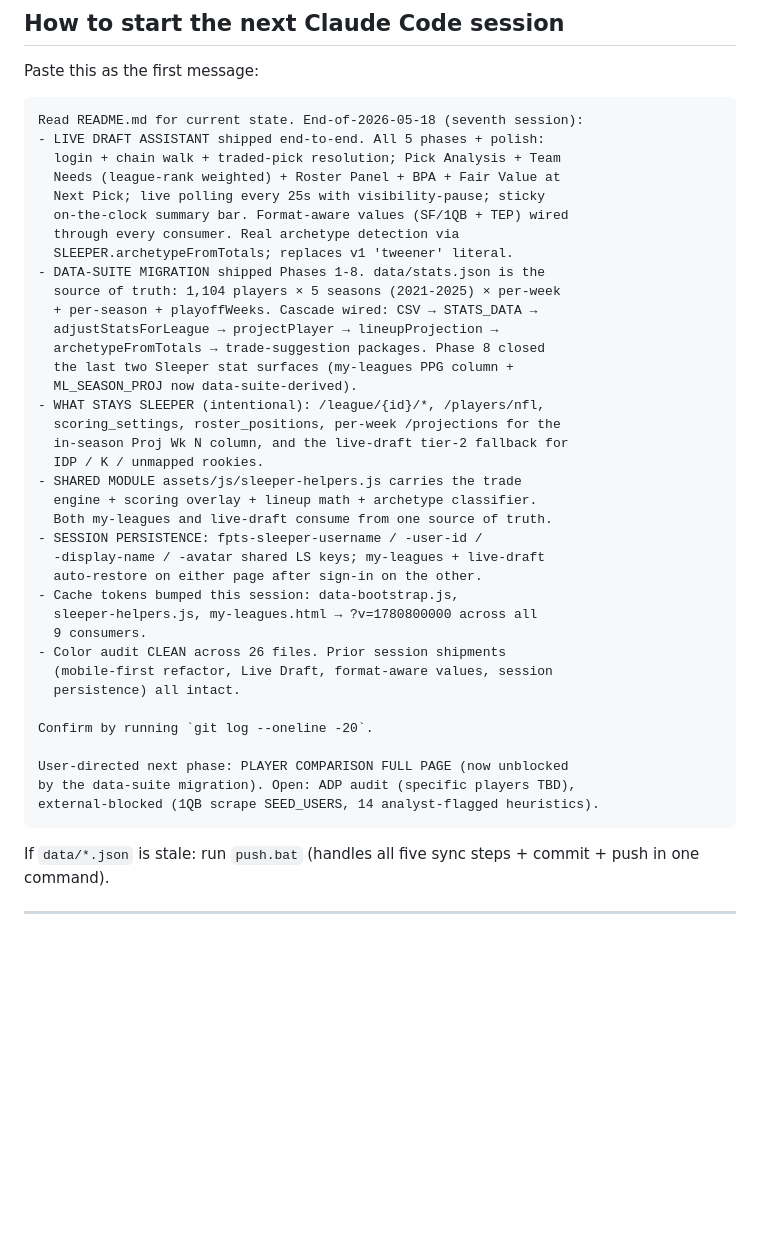
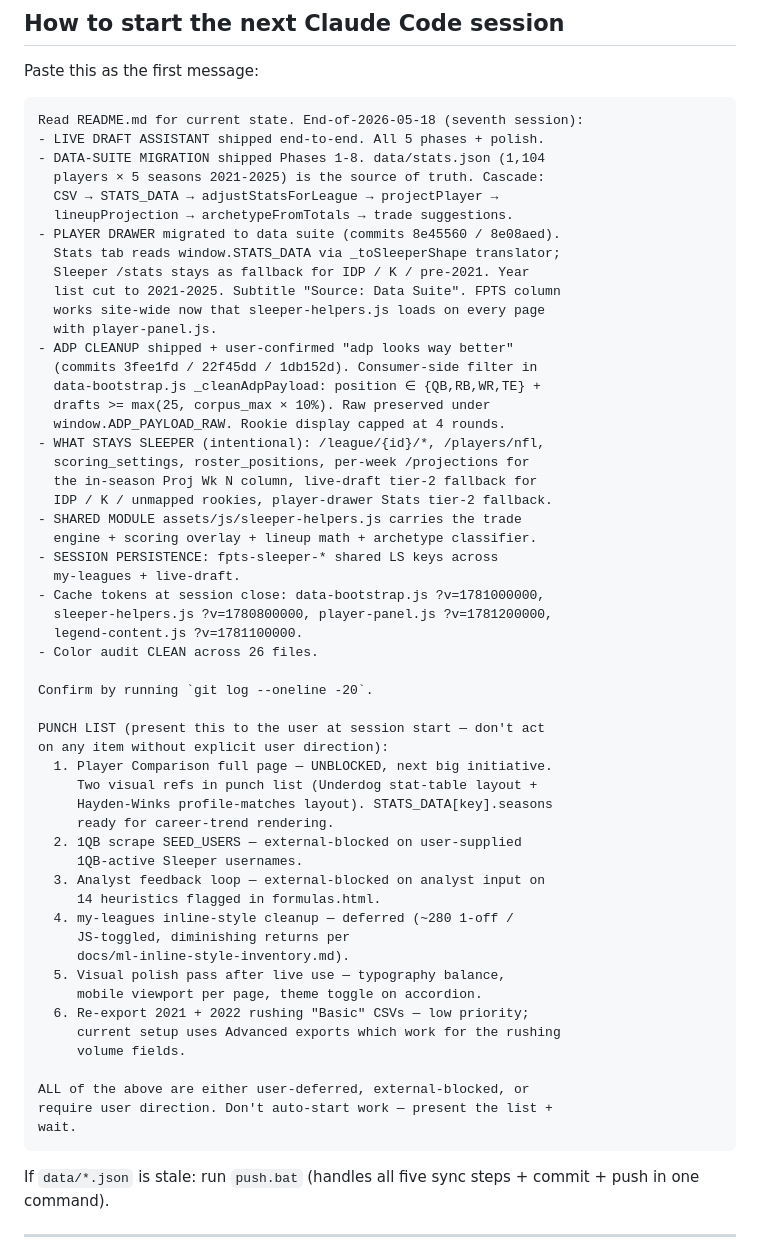
Before and after one commit to ElNostraThomas/FPTS-Trade_Database, a Markdown page: README.md, the part around one of its changes. Rendered like a GitHub page; blank space fills up the shorter version.

Commit message:
docs: session-close refresh — extend README + CHANGES with post-Phase-8 work
User-directed end-of-session paper trail. Six commits landed after the
mid-session doc resync (b1f5e53) — ADP cleanup (3fee1fd / 22f45dd /
1db152d), player-drawer migration (8e45560 / 8e08aed), punch-list
close (0ddfd85). Updating the handoff docs to reflect them so the
next session can resume from a clean state.

README.md
- New 'Post-Phase-8 polish that landed late in the session' subsection
  in the Where-we-are entry. Commit-map table showing what each of
  the six commits did + cache token state at session close.
- Start-of-next-session boilerplate rewritten to be a structured
  handoff: bullets per major shipment, then a numbered punch list
  with status flags (UNBLOCKED / external-blocked / deferred /
  low-priority). Last paragraph explicitly tells the next agent:
  "present the list + wait" — don't auto-start work.

docs/CHANGES.md
- New 'Post-Phase-8 polish' section appended to the 2026-05-18
  entry. ADP cleanup subsection (audit findings + the three-commit
  fix path), player-drawer migration subsection (translator pattern
  + the FPTS bug that surfaced), punch-list close-out reference.

What's NOT in this commit
- docs/function-reference.pdf — regenerated by make-pdf.ps1 which
  runs locally via push.bat. Not directly committable from here.
- docs/FORMULAS.md, docs/WORKFLOW.md, docs/ml-inline-style-inventory.md,
  docs/analyst-heuristics-review.html — no logic changes today; all
  stable.

Brand audit CLEAN across 26 files.

Co-Authored-By: Claude Opus 4.7 (1M context) <noreply@anthropic.com>

````diff
--- a/README.md
+++ b/README.md
@@ -887,42 +902,59 @@ Paste this as the first message:
 
 ```
 Read README.md for current state. End-of-2026-05-18 (seventh session):
-- LIVE DRAFT ASSISTANT shipped end-to-end. All 5 phases + polish:
-  login + chain walk + traded-pick resolution; Pick Analysis + Team
-  Needs (league-rank weighted) + Roster Panel + BPA + Fair Value at
-  Next Pick; live polling every 25s with visibility-pause; sticky
-  on-the-clock summary bar. Format-aware values (SF/1QB + TEP) wired
-  through every consumer. Real archetype detection via
-  SLEEPER.archetypeFromTotals; replaces v1 'tweener' literal.
-- DATA-SUITE MIGRATION shipped Phases 1-8. data/stats.json is the
-  source of truth: 1,104 players × 5 seasons (2021-2025) × per-week
-  + per-season + playoffWeeks. Cascade wired: CSV → STATS_DATA →
-  adjustStatsForLeague → projectPlayer → lineupProjection →
-  archetypeFromTotals → trade-suggestion packages. Phase 8 closed
-  the last two Sleeper stat surfaces (my-leagues PPG column +
-  ML_SEASON_PROJ now data-suite-derived).
+- LIVE DRAFT ASSISTANT shipped end-to-end. All 5 phases + polish.
+- DATA-SUITE MIGRATION shipped Phases 1-8. data/stats.json (1,104
+  players × 5 seasons 2021-2025) is the source of truth. Cascade:
+  CSV → STATS_DATA → adjustStatsForLeague → projectPlayer →
+  lineupProjection → archetypeFromTotals → trade suggestions.
+- PLAYER DRAWER migrated to data suite (commits 8e45560 / 8e08aed).
+  Stats tab reads window.STATS_DATA via _toSleeperShape translator;
+  Sleeper /stats stays as fallback for IDP / K / pre-2021. Year
+  list cut to 2021-2025. Subtitle "Source: Data Suite". FPTS column
+  works site-wide now that sleeper-helpers.js loads on every page
+  with player-panel.js.
+- ADP CLEANUP shipped + user-confirmed "adp looks way better"
+  (commits 3fee1fd / 22f45dd / 1db152d). Consumer-side filter in
+  data-bootstrap.js _cleanAdpPayload: position ∈ {QB,RB,WR,TE} +
+  drafts >= max(25, corpus_max × 10%). Raw preserved under
+  window.ADP_PAYLOAD_RAW. Rookie display capped at 4 rounds.
 - WHAT STAYS SLEEPER (intentional): /league/{id}/*, /players/nfl,
-  scoring_settings, roster_positions, per-week /projections for the
-  in-season Proj Wk N column, and the live-draft tier-2 fallback for
-  IDP / K / unmapped rookies.
+  scoring_settings, roster_positions, per-week /projections for
+  the in-season Proj Wk N column, live-draft tier-2 fallback for
+  IDP / K / unmapped rookies, player-drawer Stats tier-2 fallback.
 - SHARED MODULE assets/js/sleeper-helpers.js carries the trade
   engine + scoring overlay + lineup math + archetype classifier.
-  Both my-leagues and live-draft consume from one source of truth.
-- SESSION PERSISTENCE: fpts-sleeper-username / -user-id /
-  -display-name / -avatar shared LS keys; my-leagues + live-draft
-  auto-restore on either page after sign-in on the other.
-- Cache tokens bumped this session: data-bootstrap.js,
-  sleeper-helpers.js, my-leagues.html → ?v=1780800000 across all
-  9 consumers.
-- Color audit CLEAN across 26 files. Prior session shipments
-  (mobile-first refactor, Live Draft, format-aware values, session
-  persistence) all intact.
+- SESSION PERSISTENCE: fpts-sleeper-* shared LS keys across
+  my-leagues + live-draft.
+- Cache tokens at session close: data-bootstrap.js ?v=1781000000,
+  sleeper-helpers.js ?v=1780800000, player-panel.js ?v=1781200000,
+  legend-content.js ?v=1781100000.
+- Color audit CLEAN across 26 files.
 
 Confirm by running `git log --oneline -20`.
 
-User-directed next phase: PLAYER COMPARISON FULL PAGE (now unblocked
-by the data-suite migration). Open: ADP audit (specific players TBD),
-external-blocked (1QB scrape SEED_USERS, 14 analyst-flagged heuristics).
+PUNCH LIST (present this to the user at session start — don't act
+on any item without explicit user direction):
+  1. Player Comparison full page — UNBLOCKED, next big initiative.
+     Two visual refs in punch list (Underdog stat-table layout +
+     Hayden-Winks profile-matches layout). STATS_DATA[key].seasons
+     ready for career-trend rendering.
+  2. 1QB scrape SEED_USERS — external-blocked on user-supplied
+     1QB-active Sleeper usernames.
+  3. Analyst feedback loop — external-blocked on analyst input on
+     14 heuristics flagged in formulas.html.
+  4. my-leagues inline-style cleanup — deferred (~280 1-off /
+     JS-toggled, diminishing returns per
+     docs/ml-inline-style-inventory.md).
+  5. Visual polish pass after live use — typography balance,
+     mobile viewport per page, theme toggle on accordion.
+  6. Re-export 2021 + 2022 rushing "Basic" CSVs — low priority;
+     current setup uses Advanced exports which work for the rushing
+     volume fields.
+
+ALL of the above are either user-deferred, external-blocked, or
+require user direction. Don't auto-start work — present the list +
+wait.
 ```
 
 If `data/*.json` is stale: run `push.bat` (handles all five sync steps +
````
Also changed, not shown: other parts of README.md (+15 -0 lines), docs/CHANGES.md (+19 -0 lines).
